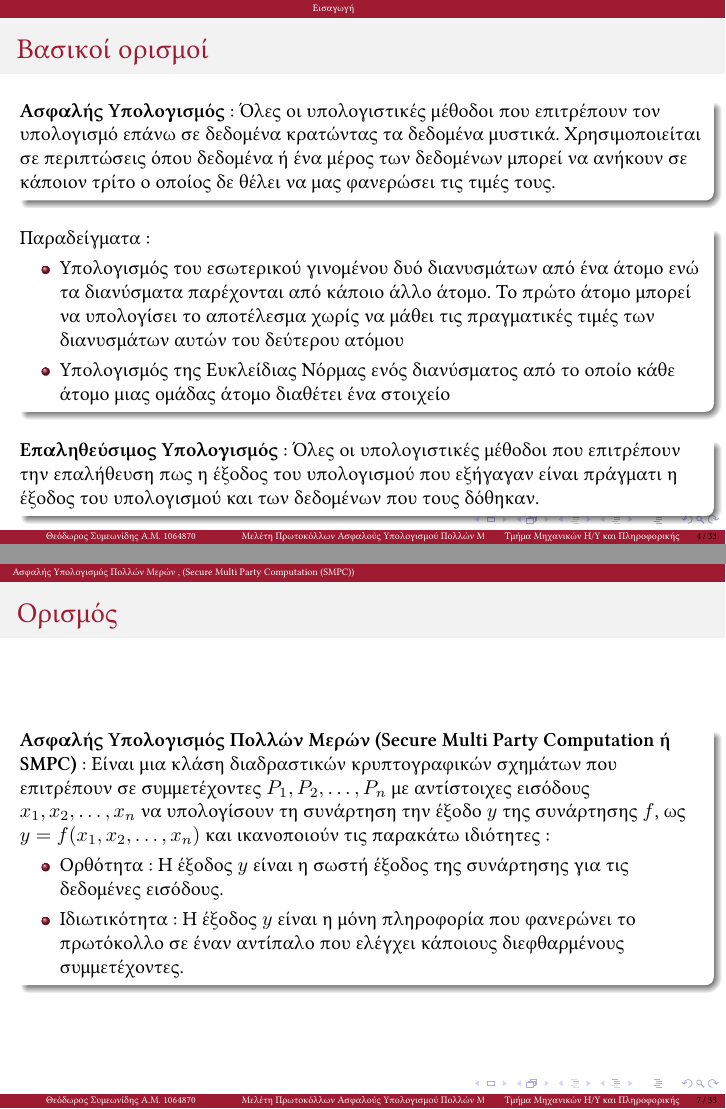
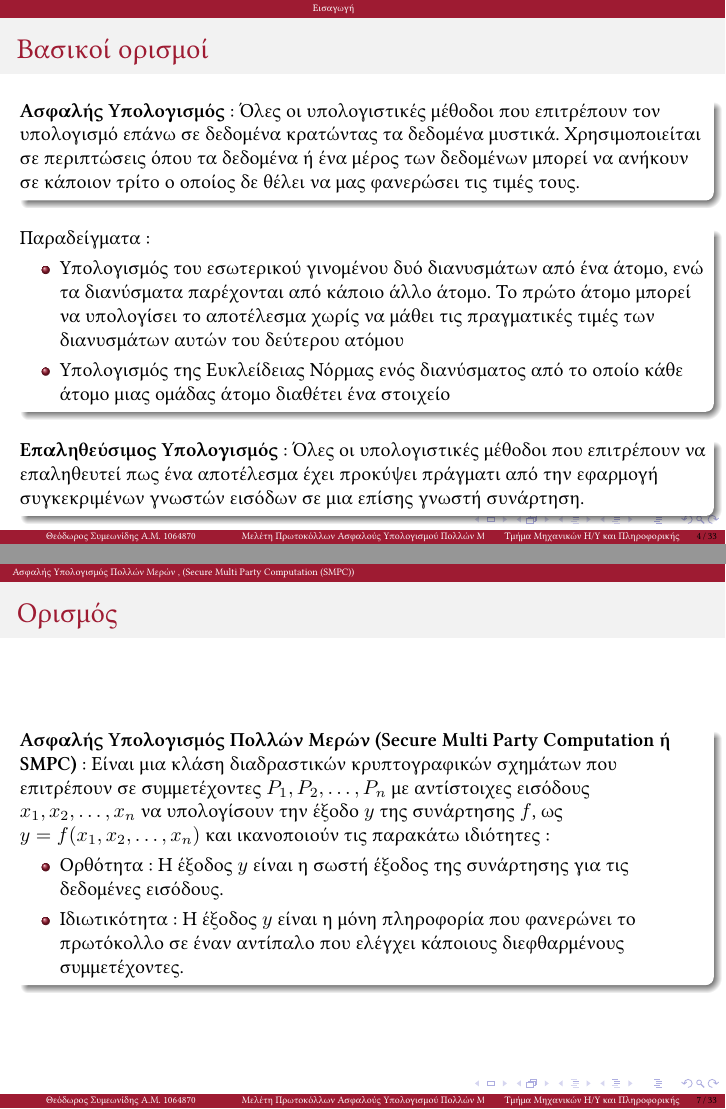
Before and after one commit to tur11ng/master-thesis, LaTeX slides (presentation/main.tex): pages 4 and 7 of 33, joined at a grey line. Compiled offline with XeLaTeX.

Commit message:
Fix spelling.

```diff
--- a/presentation/main.tex
+++ b/presentation/main.tex
@@ -130,17 +130,17 @@
 
     \begin{frame}{Βασικοί ορισμοί}
         \begin{block}{}
-            \textbf{Ασφαλής Υπολογισμός} : Όλες οι υπολογιστικές μέθοδοι που επιτρέπουν τον υπολογισμό επάνω σε δεδομένα κρατώντας τα δεδομένα μυστικά. Χρησιμοποιείται σε περιπτώσεις όπου δεδομένα ή ένα μέρος των δεδομένων μπορεί να ανήκουν σε κάποιον τρίτο ο οποίος δε θέλει να μας φανερώσει τις τιμές τους.
+            \textbf{Ασφαλής Υπολογισμός} : Όλες οι υπολογιστικές μέθοδοι που επιτρέπουν τον υπολογισμό επάνω σε δεδομένα κρατώντας τα δεδομένα μυστικά. Χρησιμοποιείται σε περιπτώσεις όπου τα δεδομένα ή ένα μέρος των δεδομένων μπορεί να ανήκουν σε κάποιον τρίτο ο οποίος δε θέλει να μας φανερώσει τις τιμές τους.
         \end{block}{}
         \begin{block}{}
             Παραδείγματα :
             \begin{itemize}
-                \item Υπολογισμός του εσωτερικού γινομένου δυό διανυσμάτων από ένα άτομο ενώ τα διανύσματα παρέχονται από κάποιο άλλο άτομο. Το πρώτο άτομο μπορεί να υπολογίσει το αποτέλεσμα χωρίς να μάθει τις πραγματικές τιμές των διανυσμάτων αυτών του δεύτερου ατόμου
-                \item Υπολογισμός της Ευκλείδιας Νόρμας ενός διανύσματος από το οποίο κάθε άτομο μιας ομάδας άτομο διαθέτει ένα στοιχείο
+                \item Υπολογισμός του εσωτερικού γινομένου δυό διανυσμάτων από ένα άτομο, ενώ τα διανύσματα παρέχονται από κάποιο άλλο άτομο. Το πρώτο άτομο μπορεί να υπολογίσει το αποτέλεσμα χωρίς να μάθει τις πραγματικές τιμές των διανυσμάτων αυτών του δεύτερου ατόμου
+                \item Υπολογισμός της Ευκλείδειας Νόρμας ενός διανύσματος από το οποίο κάθε άτομο μιας ομάδας άτομο διαθέτει ένα στοιχείο
             \end{itemize}
         \end{block}
         \begin{block}{}
-            \textbf{Επαληθεύσιμος Υπολογισμός} : Όλες οι υπολογιστικές μέθοδοι που επιτρέπουν την επαλήθευση πως η έξοδος του υπολογισμού που εξήγαγαν είναι πράγματι η έξοδος του υπολογισμού και των δεδομένων που τους δόθηκαν.
+            \textbf{Επαληθεύσιμος Υπολογισμός} : Όλες οι υπολογιστικές μέθοδοι που επιτρέπουν να επαληθευτεί πως ένα αποτέλεσμα έχει προκύψει πράγματι από την εφαρμογή συγκεκριμένων γνωστών εισόδων σε μια επίσης γνωστή συνάρτηση.
         \end{block}{}
     \end{frame}
 
@@ -157,7 +157,7 @@
     \section{Ασφαλής Υπολογισμός Πολλών Μερών \\ (Secure Multi Party Computation (SMPC))}
     \begin{frame}{Ορισμός}
         \begin{block}{}
-            \textbf{Ασφαλής Υπολογισμός Πολλών Μερών (Secure Multi Party Computation ή SMPC)} : Είναι μια κλάση διαδραστικών κρυπτογραφικών σχημάτων που επιτρέπουν σε συμμετέχοντες $P_1, P_2, \dots, P_n$ με αντίστοιχες εισόδους $x_1, x_2, \dots, x_n$ να υπολογίσουν τη συνάρτηση την έξοδο $y$ της συνάρτησης $f$, ως $y = f(x_1, x_2, \dots, x_n)$ και ικανοποιούν τις παρακάτω ιδιότητες :
+            \textbf{Ασφαλής Υπολογισμός Πολλών Μερών (Secure Multi Party Computation ή SMPC)} : Είναι μια κλάση διαδραστικών κρυπτογραφικών σχημάτων που επιτρέπουν σε συμμετέχοντες $P_1, P_2, \dots, P_n$ με αντίστοιχες εισόδους $x_1, x_2, \dots, x_n$ να υπολογίσουν την έξοδο $y$ της συνάρτησης $f$, ως $y = f(x_1, x_2, \dots, x_n)$ και ικανοποιούν τις παρακάτω ιδιότητες :
             \begin{itemize}
                 \item Ορθότητα : Η έξοδος $y$ είναι η σωστή έξοδος της συνάρτησης για τις δεδομένες εισόδους.
                 \item Ιδιωτικότητα : Η έξοδος $y$ είναι η μόνη πληροφορία που φανερώνει το πρωτόκολλο σε έναν αντίπαλο που ελέγχει κάποιους διεφθαρμένους συμμετέχοντες.
```
Also changed, not shown: presentation/out/main.pdf, presentation/main.tex (2 more changed lines).
